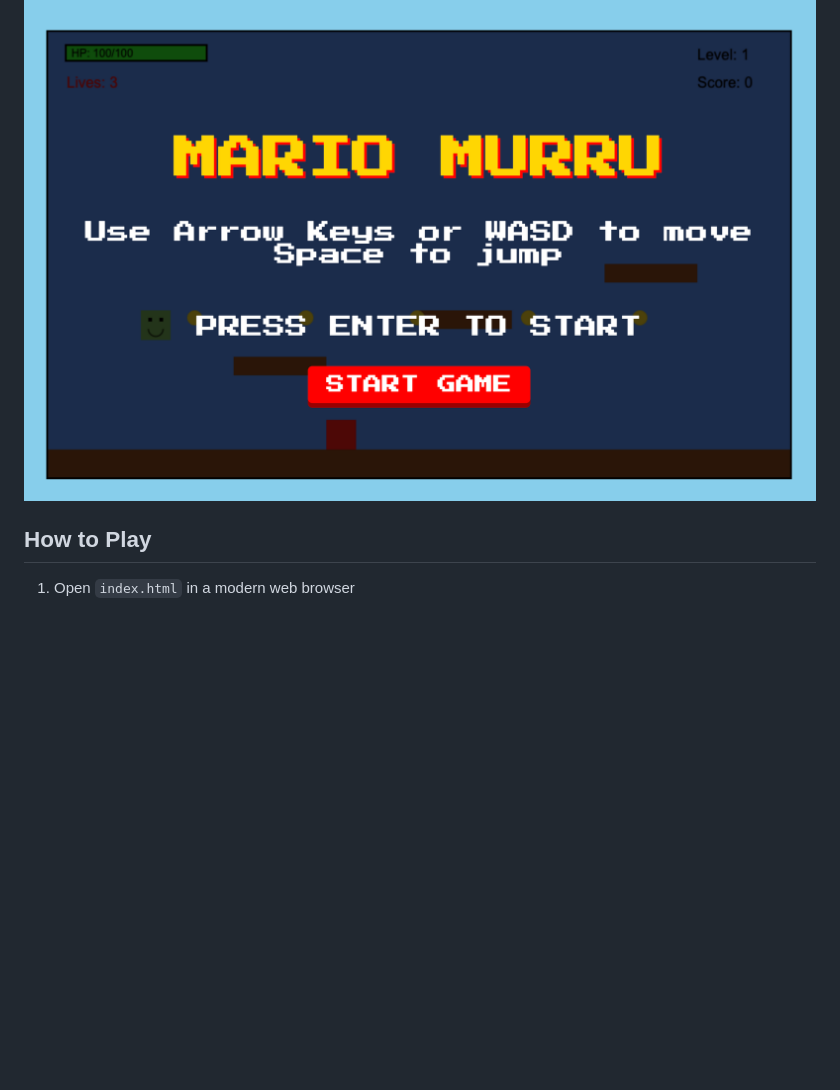
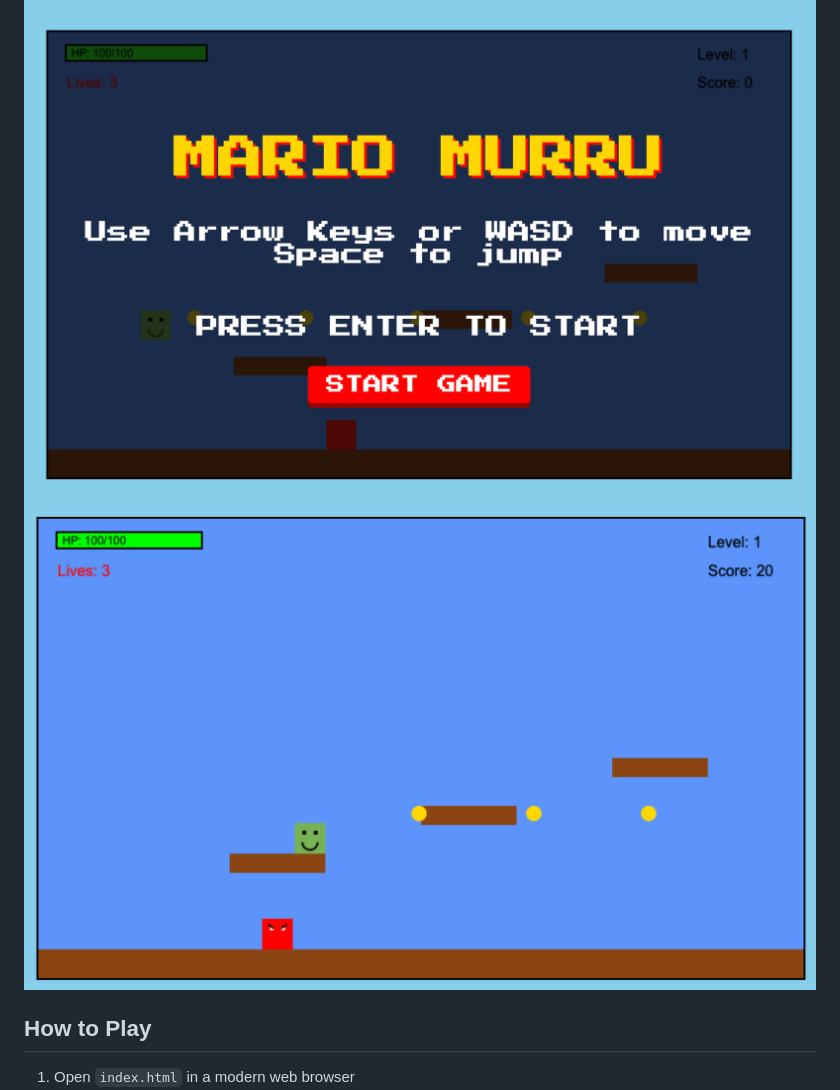
Before and after one commit to AlbertoBarrago/mario-murru-game, a Markdown page: README.md, the part around the change. Rendered like a GitHub page; pictures changed too: assets/images/screenshots/demoGame.png (added); blank space fills up the shorter version.

Commit message:
docs: add new game screenshot to README
Add a new screenshot (demoGame.png) to the README file to showcase additional gameplay visuals

```diff
--- a/README.md
+++ b/README.md
@@ -8,6 +8,7 @@ Mario Murru is a 2D platformer where you control the hero, Mario Murru, as he ju
 
 ## Screenshots
 ![Game Screenshot 1](assets/images/screenshots/demo.png)
+![Game Screenshot 2](assets/images/screenshots/demoGame.png)
 
 ## How to Play
 
```
